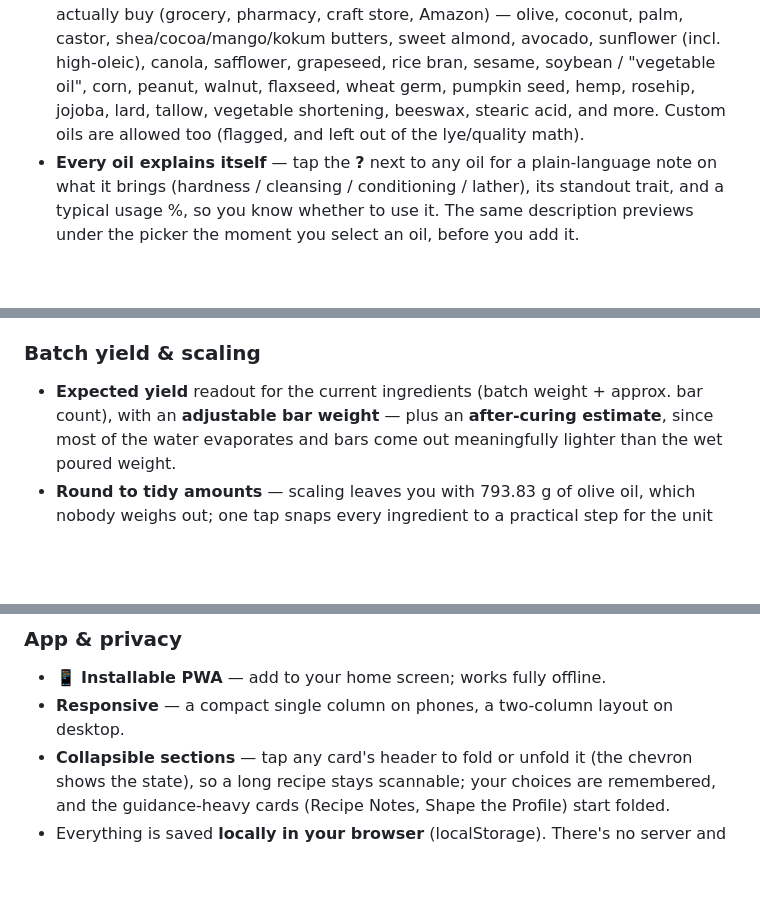
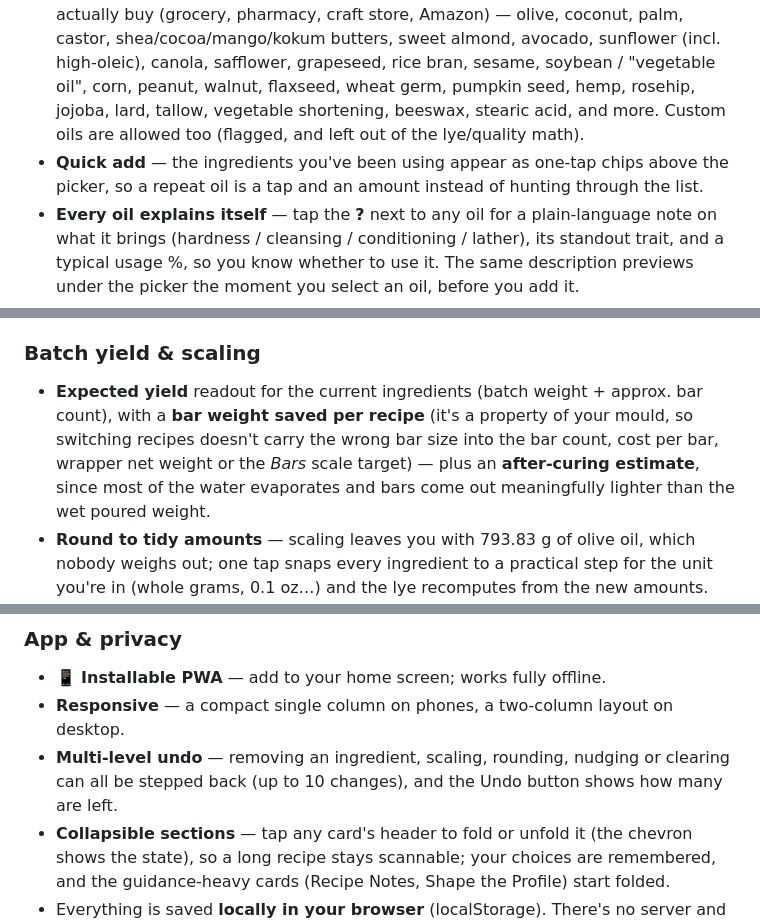
Before and after one commit to PhatBanana/Soap, a Markdown page: README.md, 3 parts joined by grey strips. Drawn GitHub-style; blank space fills up the shorter version.

```diff
--- a/README.md
+++ b/README.md
@@ -63,6 +63,8 @@ phone in the kitchen or on a desktop.
   seed, hemp, rosehip, jojoba, lard, tallow, vegetable shortening, beeswax,
   stearic acid, and more. Custom oils are allowed too (flagged, and left out of
   the lye/quality math).
+- **Quick add** — the ingredients you've been using appear as one-tap chips above the
+  picker, so a repeat oil is a tap and an amount instead of hunting through the list.
 - **Every oil explains itself** — tap the **?** next to any oil for a plain-language
   note on what it brings (hardness / cleansing / conditioning / lather), its standout
   trait, and a typical usage %, so you know whether to use it. The same description
@@ -131,7 +133,9 @@ phone in the kitchen or on a desktop.
 
 ### Batch yield & scaling
 - **Expected yield** readout for the current ingredients (batch weight + approx.
-  bar count), with an **adjustable bar weight** — plus an **after-curing estimate**,
+  bar count), with a **bar weight saved per recipe** (it's a property of your mould,
+  so switching recipes doesn't carry the wrong bar size into the bar count, cost per
+  bar, wrapper net weight or the *Bars* scale target) — plus an **after-curing estimate**,
   since most of the water evaporates and bars come out meaningfully lighter than the
   wet poured weight.
 - **Round to tidy amounts** — scaling leaves you with 793.83 g of olive oil, which
@@ -235,6 +239,9 @@ phone in the kitchen or on a desktop.
 - 📱 **Installable PWA** — add to your home screen; works fully offline.
 - **Responsive** — a compact single column on phones, a two-column layout on
   desktop.
+- **Multi-level undo** — removing an ingredient, scaling, rounding, nudging or
+  clearing can all be stepped back (up to 10 changes), and the Undo button shows how
+  many are left.
 - **Collapsible sections** — tap any card's header to fold or unfold it (the
   chevron shows the state), so a long recipe stays scannable; your choices are
   remembered, and the guidance-heavy cards (Recipe Notes, Shape the Profile) start
```
Also changed, not shown: screenshots/17-quick-add.png (added), 5 other files.
